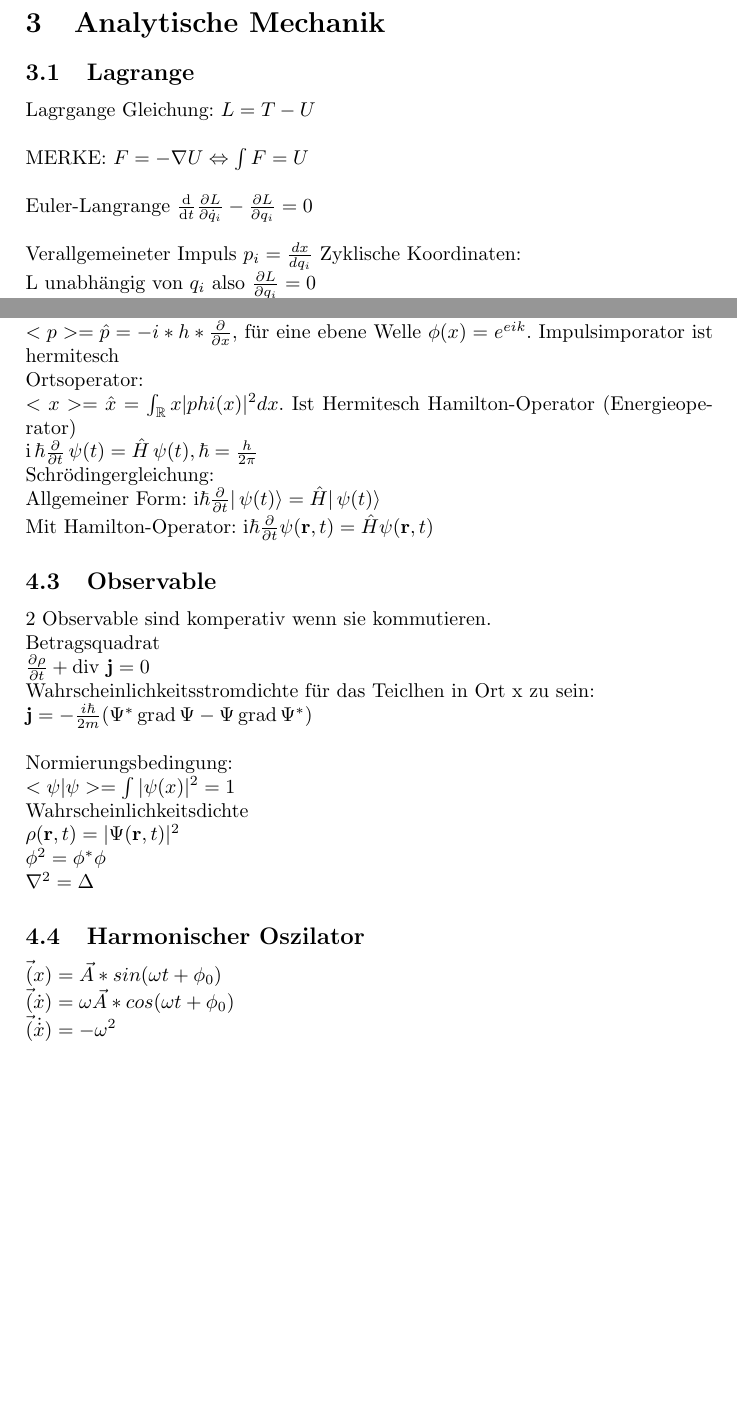
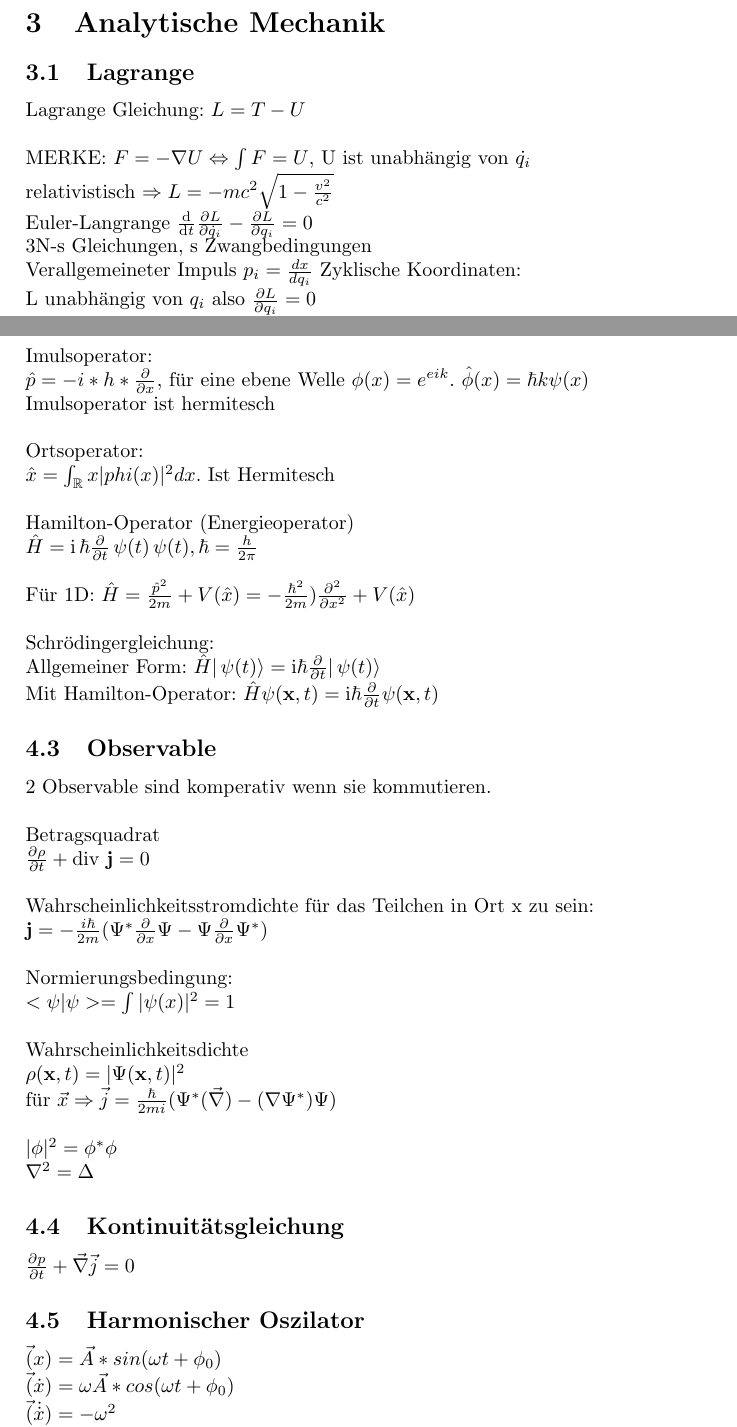
Before and after one commit to Mophy2014/MoPhy, a LaTeX paper (CheatSheet/Mod Physik.tex): two parts of pages 4 and 7 of 8 before the commit and two parts of pages 4 and 7 of 9 after it, joined at a grey line, cut so that both start at the same text, the shorter picture padded with empty space. Compiled offline with pdfLaTeX.

Commit message:
Fixing typos and minor changes

```diff
--- a/CheatSheet/Mod Physik.tex
+++ b/CheatSheet/Mod Physik.tex
@@ -102,13 +102,15 @@ $p=\sum_i p_i = \sum_i m_i v_i, L = \sum r_i x p_i$\\
 
 \section{Analytische Mechanik}
 \subsection{Lagrange}
-Lagrgange Gleichung: $L = T - U$\\
+Lagrange Gleichung: $L = T - U$\\
 %
 \\
-MERKE: $F = -\nabla U \Leftrightarrow \int F = U$\\
+MERKE: $F = -\nabla U \Leftrightarrow \int F = U$, U ist unabhängig von $\dot{q_i}$\\
+relativistisch $\Rightarrow L = -mc^2\sqrt{1-\frac{v^2}{c^2}}$
 %
 \\
 Euler-Langrange $\frac{\text{d}}{\text{d}t} \frac{\partial L}{\partial \dot{q}_i} - \frac{\partial{L}}{\partial q_i} = 0$\\
+3N-s Gleichungen, s Zwangbedingungen
 %
 \\
 Verallgemeineter Impuls
@@ -224,36 +227,51 @@ $[a,b]=ab-ba$, $0$ wenn $a$ und $b$ kommutieren also wenn $ab=ba$ gilt.
 \end{itemize}
 %
 Imulsoperator:\\
-$<p> = \hat p = -i*h*\frac{\partial}{\partial x}$, für eine ebene Welle $\phi(x)=e^{eik}$. Impulsimporator ist hermitesch\\
+$\hat p = -i*h*\frac{\partial}{\partial x}$, für eine ebene Welle $\phi(x)=e^{eik}$. $\hat\phi(x)=\hbar k \psi(x)$\\
+Imulsoperator ist hermitesch\\
 %
+\\
 Ortsoperator:\\
-$<x> = \hat x =  \int_{\mathbb{R}} x|phi(x)|^2 dx$. Ist Hermitesch
+$\hat x =  \int_{\mathbb{R}} x|phi(x)|^2 dx$. Ist Hermitesch\\
 %
+\\
 Hamilton-Operator (Energieoperator)\\
-$\mathrm i \, \hbar {\partial \over \partial t} \, \psi (t) = \hat H \, \psi (t),\hbar = \frac{h}{2\pi}$\\
+$\hat H = \mathrm i \, \hbar {\partial \over \partial t} \, \psi (t)  \, \psi (t),\hbar = \frac{h}{2\pi}$\\
 %
+\\
+Für 1D: $\hat H = \frac{\hat p^2}{2m}+V(\hat x) = - \frac{{\hbar}^2}{2m})\frac{{\partial}^2}{\partial x^2}+V(\hat x)$\\
+%
+\\
 Schrödingergleichung:\\
-Allgemeiner Form: $\mathrm{i}\hbar\frac{\partial}{\partial t} |\,\psi (t) \rangle = \hat{H} |\,\psi (t) \rangle$\\
+Allgemeiner Form: $\hat{H} |\,\psi (t) \rangle = \mathrm{i}\hbar\frac{\partial}{\partial t} |\,\psi (t) \rangle $\\
 %
-Mit Hamilton-Operator: $\mathrm{i}\hbar\frac{\partial}{\partial t} \psi(\mathbf{r},t) = \hat H \psi(\mathbf{r},t)$
+Mit Hamilton-Operator: $\hat H \psi(\mathbf{x},t)=\mathrm{i}\hbar\frac{\partial}{\partial t} \psi(\mathbf{x},t) $
 \subsection{Observable}
 2 Observable sind komperativ wenn sie kommutieren.\\
 %
+\\
 Betragsquadrat\\
 $ \frac{\partial \rho}{\partial t} + \operatorname{div} \, \mathbf{j} = 0$\\
 %
-  Wahrscheinlichkeitsstromdichte für das Teiclhen in Ort x zu sein:\\
-$ \mathbf j = -\frac{i \hbar}{2m}(\Psi^*\operatorname{grad}\Psi - \Psi\operatorname{grad}\Psi^*)$\\
+\\
+Wahrscheinlichkeitsstromdichte für das Teilchen in Ort x zu sein:\\
+$ \mathbf j = -\frac{i \hbar}{2m}(\Psi^*\frac{\partial}{\partial x}\Psi - \Psi\frac{\partial}{\partial x}\Psi^*)$\\
 %
 \\
 Normierungsbedingung:\\
 $<\psi|\psi>=\int |\psi(x)|^2=1$\\
- %
- Wahrscheinlichkeitsdichte\\
-$\rho(\mathbf r,t)=|\Psi(\mathbf r,t)|^2$\\
 %
-$\phi^2=\phi^*\phi$\\
+\\
+Wahrscheinlichkeitsdichte\\
+$\rho(\mathbf x,t)=|\Psi(\mathbf x,t)|^2$\\
+für $\vec{x} \Rightarrow \vec{j}=\frac{\hbar}{2mi}(\Psi^* (\vec{\nabla})-(\nabla \Psi^*)\Psi)$\\
+%
+\\
+$|\phi|^2=\phi^*\phi$\\
 $\nabla^2=\Delta$
+
+\subsection{Kontinuitätsgleichung}
+$\frac{\partial p}{\partial t} + \vec{\nabla}\vec{j}=0$
 
 \subsection{Harmonischer Oszilator}
 $\vec(x)=\vec{A}*sin(\omega t + \phi_0)$\\
```
Also changed, not shown: CheatSheet/Mod Physik.pdf, CheatSheet/Mod Physik.tex (9 more changed lines).
